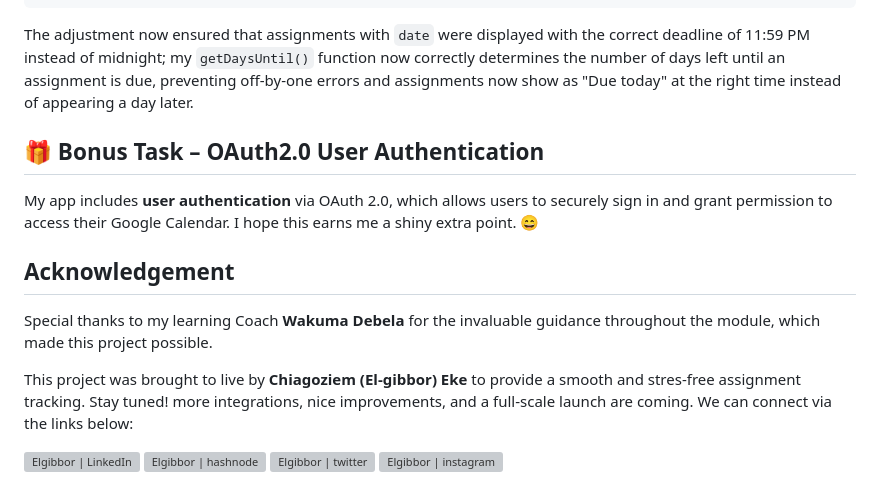
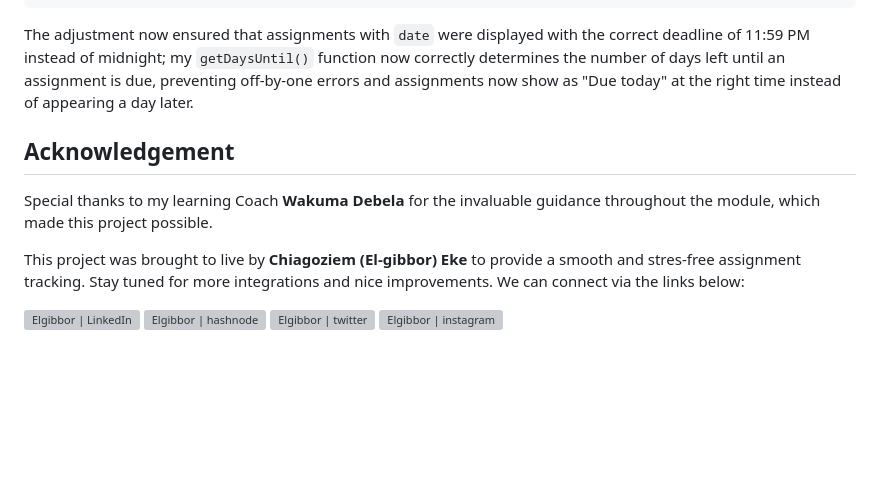
Before and after one commit to Mr-Eke/DueBoard, a Markdown page: README.md, the part around the change. Drawn GitHub-style; blank space fills up the shorter version; grey boxes are pictures that could not be loaded.

````diff
--- a/README.md
+++ b/README.md
@@ -194,12 +194,10 @@ if (event.end.date && !event.end.dateTime) {
 }
 ```
 The adjustment now ensured that assignments with `date` were displayed with the correct deadline of 11:59 PM instead of midnight; my `getDaysUntil()` function now correctly determines the number of days left until an assignment is due, preventing off-by-one errors and assignments now show as "Due today" at the right time instead of appearing a day later.
-## 🎁 Bonus Task – OAuth2.0 User Authentication
-My app includes **user authentication** via OAuth 2.0, which allows users to securely sign in and grant permission to access their Google Calendar. I hope this earns me a shiny extra point. 😄
 ## Acknowledgement
 Special thanks to my learning Coach **Wakuma Debela** for the invaluable guidance throughout the module, which made this project possible.
 
-This project was brought to live by **Chiagoziem (El-gibbor) Eke** to provide a smooth and stres-free assignment tracking. Stay tuned! more integrations, nice improvements, and a full-scale launch are coming. We can connect via the links below:
+This project was brought to live by **Chiagoziem (El-gibbor) Eke** to provide a smooth and stres-free assignment tracking. Stay tuned for more integrations and nice improvements. We can connect via the links below:
 
 <a href="https://www.linkedin.com/in/elgibbor/"><img align="left" src="https://github.com/El-gibbor/El-gibbor/raw/main/images/linkedin.png" alt="Elgibbor | LinkedIn" width="23px"/></a>
 <a href="https://elgibbor.hashnode.dev/"><img align="left" src="https://github.com/El-gibbor/El-gibbor/assets/107848793/238d8698-e2d1-421e-88af-9b4807cb269b" alt="Elgibbor | hashnode" width="23px"/></a>
````
